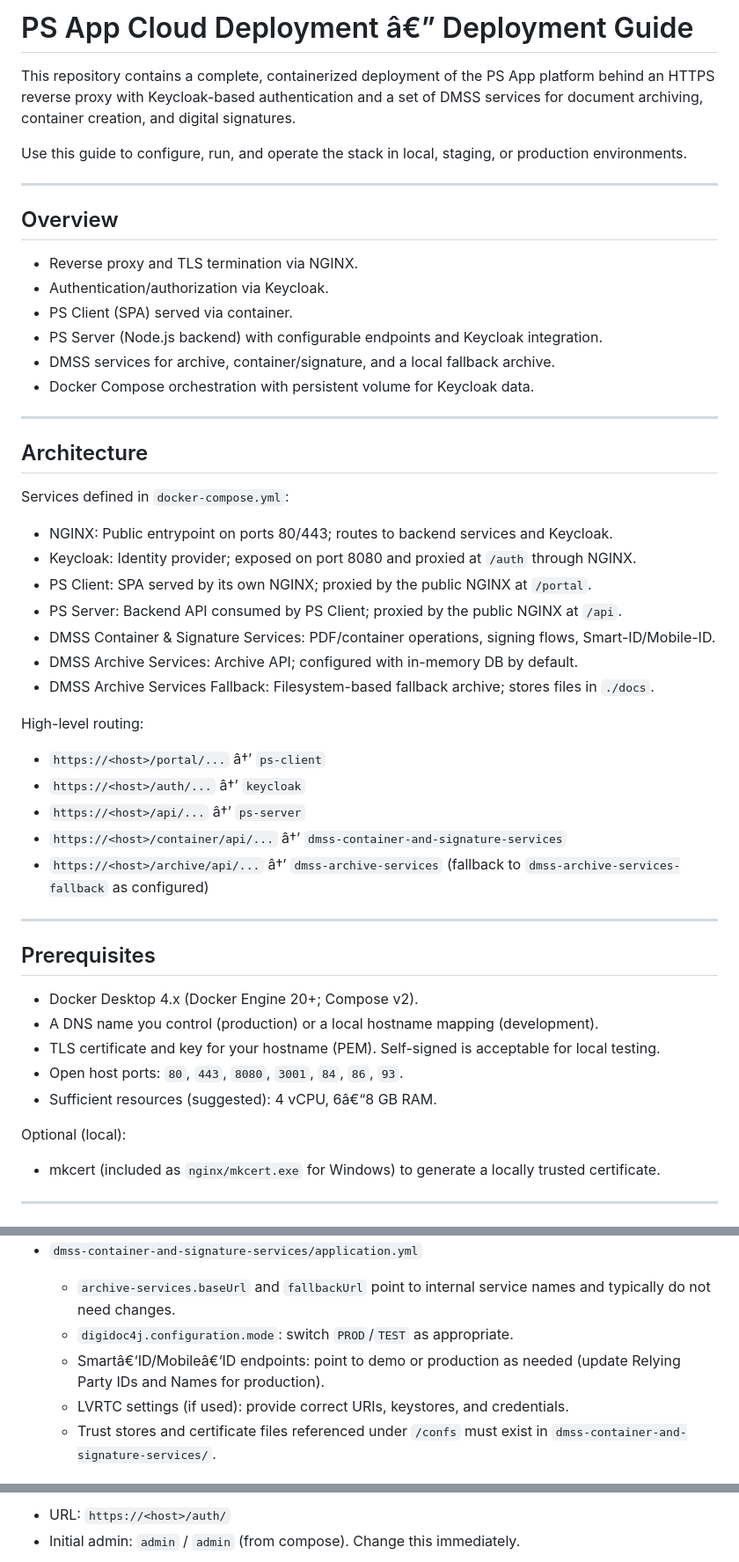
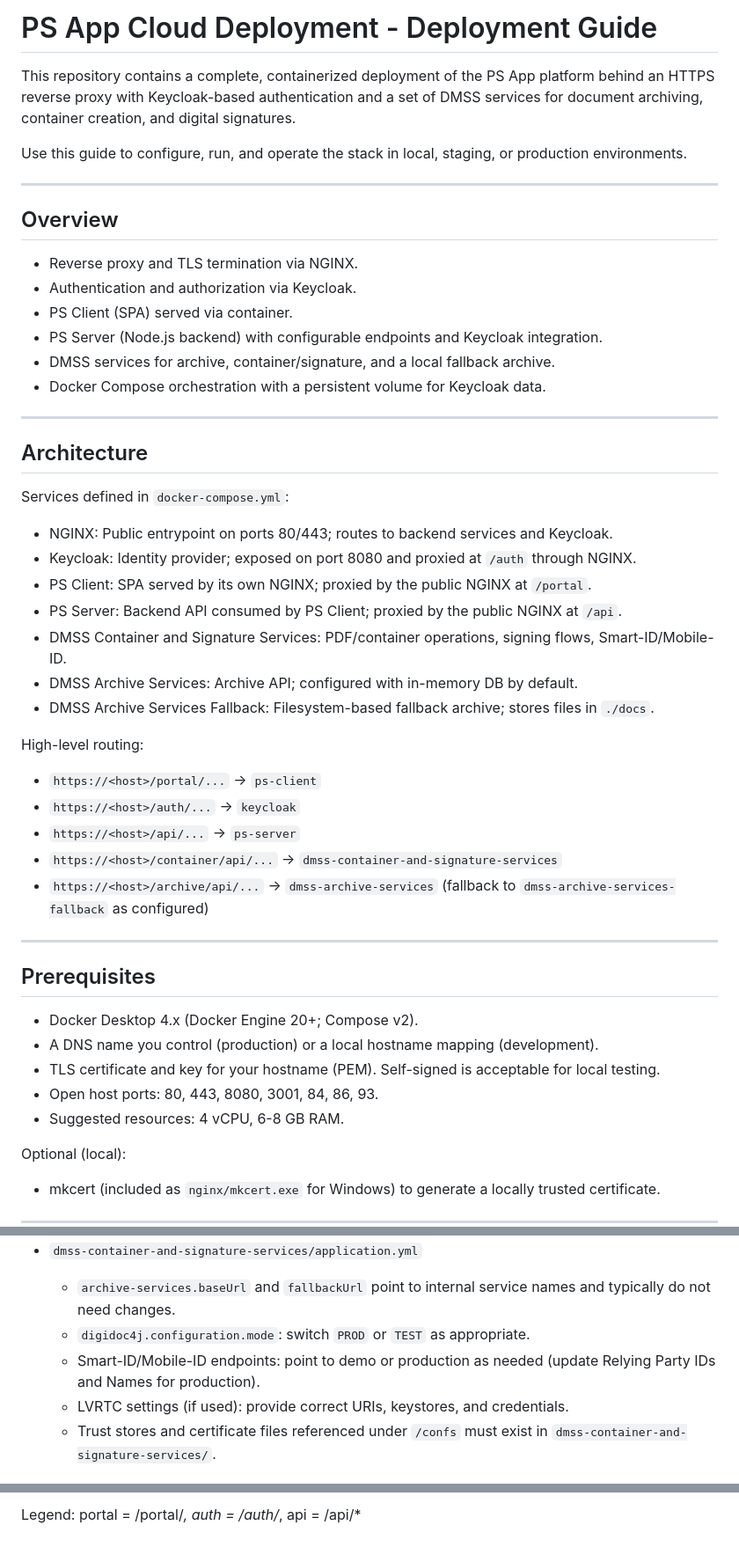
Before and after one commit to mihailsgo/ps-app-cloud-deployment, a Markdown page: README.md, 3 parts joined by grey strips. Shown at 88% size. GitHub-like rendering.

```diff
--- a/README.md
+++ b/README.md
@@ -1,4 +1,4 @@
-# PS App Cloud Deployment â€” Deployment Guide
+# PS App Cloud Deployment - Deployment Guide
 
 This repository contains a complete, containerized deployment of the PS App platform behind an HTTPS reverse proxy with Keycloak-based authentication and a set of DMSS services for document archiving, container creation, and digital signatures.
 
@@ -9,11 +9,11 @@ Use this guide to configure, run, and operate the stack in local, staging, or pr
 ## Overview
 
 - Reverse proxy and TLS termination via NGINX.
-- Authentication/authorization via Keycloak.
+- Authentication and authorization via Keycloak.
 - PS Client (SPA) served via container.
 - PS Server (Node.js backend) with configurable endpoints and Keycloak integration.
 - DMSS services for archive, container/signature, and a local fallback archive.
-- Docker Compose orchestration with persistent volume for Keycloak data.
+- Docker Compose orchestration with a persistent volume for Keycloak data.
 
 ---
 
@@ -25,17 +25,17 @@ Services defined in `docker-compose.yml`:
 - Keycloak: Identity provider; exposed on port 8080 and proxied at `/auth` through NGINX.
 - PS Client: SPA served by its own NGINX; proxied by the public NGINX at `/portal`.
 - PS Server: Backend API consumed by PS Client; proxied by the public NGINX at `/api`.
-- DMSS Container & Signature Services: PDF/container operations, signing flows, Smart-ID/Mobile-ID.
+- DMSS Container and Signature Services: PDF/container operations, signing flows, Smart-ID/Mobile-ID.
 - DMSS Archive Services: Archive API; configured with in-memory DB by default.
 - DMSS Archive Services Fallback: Filesystem-based fallback archive; stores files in `./docs`.
 
 High-level routing:
 
-- `https://<host>/portal/...` â†’ `ps-client`
-- `https://<host>/auth/...` â†’ `keycloak`
-- `https://<host>/api/...` â†’ `ps-server`
-- `https://<host>/container/api/...` â†’ `dmss-container-and-signature-services`
-- `https://<host>/archive/api/...` â†’ `dmss-archive-services` (fallback to `dmss-archive-services-fallback` as configured)
+- `https://<host>/portal/...` -> `ps-client`
+- `https://<host>/auth/...` -> `keycloak`
+- `https://<host>/api/...` -> `ps-server`
+- `https://<host>/container/api/...` -> `dmss-container-and-signature-services`
+- `https://<host>/archive/api/...` -> `dmss-archive-services` (fallback to `dmss-archive-services-fallback` as configured)
 
 ---
 
@@ -44,8 +44,8 @@ High-level routing:
 - Docker Desktop 4.x (Docker Engine 20+; Compose v2).
 - A DNS name you control (production) or a local hostname mapping (development).
 - TLS certificate and key for your hostname (PEM). Self-signed is acceptable for local testing.
-- Open host ports: `80`, `443`, `8080`, `3001`, `84`, `86`, `93`.
-- Sufficient resources (suggested): 4 vCPU, 6â€“8 GB RAM.
+- Open host ports: 80, 443, 8080, 3001, 84, 86, 93.
+- Suggested resources: 4 vCPU, 6-8 GB RAM.
 
 Optional (local):
 
@@ -105,8 +105,8 @@ Review and adjust these files before running:
 
 - `dmss-container-and-signature-services/application.yml`
   - `archive-services.baseUrl` and `fallbackUrl` point to internal service names and typically do not need changes.
-  - `digidoc4j.configuration.mode`: switch `PROD`/`TEST` as appropriate.
-  - Smartâ€‘ID/Mobileâ€‘ID endpoints: point to demo or production as needed (update Relying Party IDs and Names for production).
+  - `digidoc4j.configuration.mode`: switch `PROD` or `TEST` as appropriate.
+  - Smart-ID/Mobile-ID endpoints: point to demo or production as needed (update Relying Party IDs and Names for production).
   - LVRTC settings (if used): provide correct URIs, keystores, and credentials.
   - Trust stores and certificate files referenced under `/confs` must exist in `dmss-container-and-signature-services/`.
 
@@ -136,4 +157,3 @@ Quick setup steps:
 
-- URL: `https://<host>/auth/`
-- Initial admin: `admin` / `admin` (from compose). Change this immediately.
+Legend: portal = /portal/*, auth = /auth/*, api = /api/*
 
```
Also changed, not shown: other parts of README.md (+65 -137 lines).
